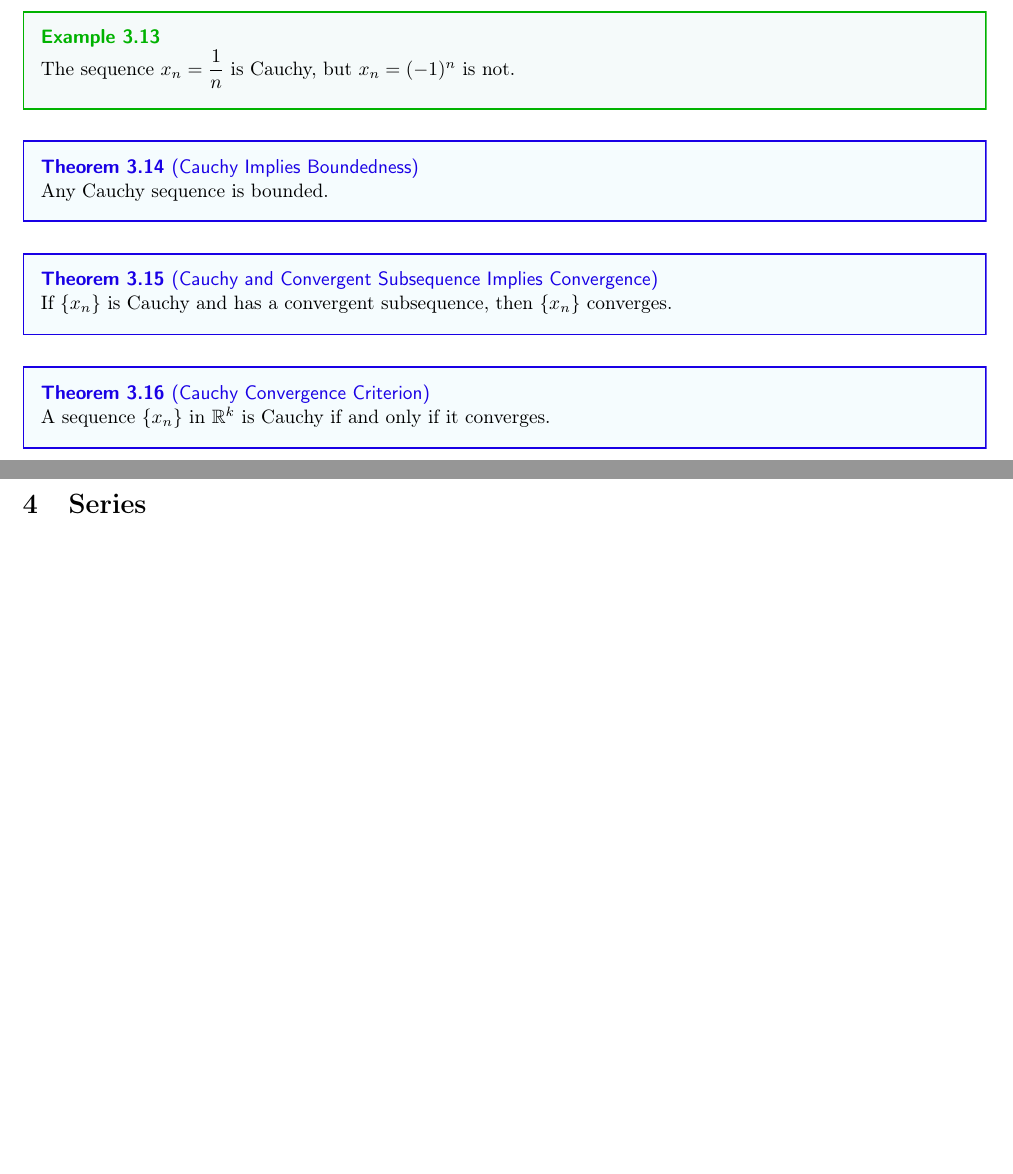
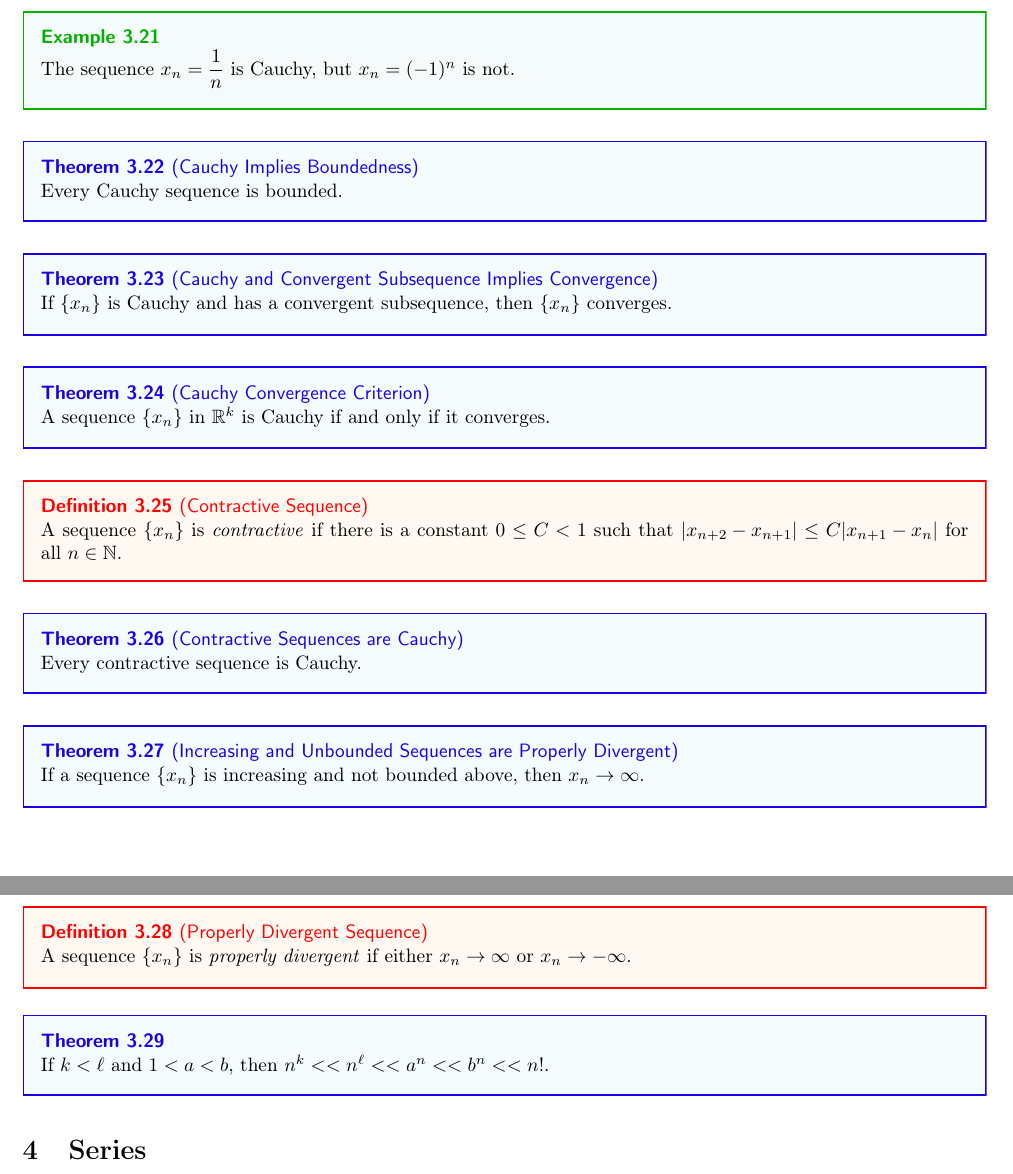
Before and after one commit to zwliew/cheatsheets, a LaTeX document (MA2108/ma2108.tex): two parts of pages 2 and 3 of 4 before the commit and two parts of pages 3 and 4 of 6 after it, joined at a grey line, cut so that both start at the same text, the shorter picture padded with empty space. The pictures show the PDF file MA2108/ma2108.pdf that the author committed with the source.

Commit message:
ma2108: add more notes

```diff
--- a/MA2108/ma2108.tex
+++ b/MA2108/ma2108.tex
@@ -73,3 +73,5 @@ We will later see that limits also preserve square roots and absolute values.
   $n^{1/n} \to 1$.
 \end{theorem}
 
+\begin{theorem}[Limits Preserve Inequalities]
+  Suppose $x_n \to x$ and $y_n \to y$.
@@ -75,0 +84 @@ We will later see that limits also preserve square roots and absolute values.
+    \item If $x_n \geq 0$ for all $n \in \nats$, then $\lim\limits_{n \to \infty} x_n \geq 0$.
@@ -75,0 +90 @@ We will later see that limits also preserve square roots and absolute values.
+  $\left( 1 + \frac{1}{n} \right)^n \to e$
@@ -75,0 +96 @@ We will later see that limits also preserve square roots and absolute values.
+    \item $\sup \set{x_n}$ if $(x_n)$ is increasing
@@ -84,7 +125,7 @@ We will later see that limits also preserve square roots and absolute values.
 \end{example}
 
 \begin{theorem}[Cauchy Implies Boundedness]
-  Any Cauchy sequence is bounded.
+  Every Cauchy sequence is bounded.
 \end{theorem}
 
 \begin{theorem}[Cauchy and Convergent Subsequence Implies Convergence]
@@ -93,6 +134,26 @@ We will later see that limits also preserve square roots and absolute values.
 
 \begin{theorem}[Cauchy Convergence Criterion]
   A sequence $\set{x_n}$ in $\reals^k$ is Cauchy if and only if it converges.
+\end{theorem}
+
+\begin{definition}[Contractive Sequence]
+  A sequence $\set{x_n}$ is \emph{contractive} if there is a constant $0 \leq C < 1$ such that $\abs{x_{n + 2} - x_{n + 1}} \leq C \abs{x_{n + 1} - x_{n}}$ for all $n \in \nats$.
+\end{definition}
+
+\begin{theorem}[Contractive Sequences are Cauchy]
+  Every contractive sequence is Cauchy.
+\end{theorem}
+
+\begin{theorem}[Increasing and Unbounded Sequences are Properly Divergent]
+  If a sequence $\set{x_n}$ is increasing and not bounded above, then $x_n \to \infty$.
+\end{theorem}
+
+\begin{definition}[Properly Divergent Sequence]
+  A sequence $\set{x_n}$ is \emph{properly divergent} if either $x_n \to \infty$ or $x_n \to -\infty$.
+\end{definition}
+
+\begin{theorem}
+  If $k < \ell$ and $1 < a < b$, then $n^k << n^\ell << a^n << b^n << n!$.
 \end{theorem}
 
 \section{Series}
@@ -144 +209,0 @@ Analysis was mainly motivated by the study of infinite series, which are sums of
-The converse of the $n$th term test is not true.
@@ -158,6 +219,14 @@ The converse of the $n$th term test is not true.
 
 \begin{theorem}[Convergence Criterion for $p$-series]
   The $p$-series $\sum\limits_{n = 1}^\infty \dfrac{1}{n^p}$ converges if and only if $p > 1$.
+\end{theorem}
+
+\begin{definition}[Eventually Non-negative Series]
+  A series $\sum x_n$ is \emph{eventually non-negative} if there is a natural number $N$ such that $x_n \geq 0$ for all $n \geq N$.
+\end{definition}
+
+\begin{theorem}
+  If $\sum x_n$ is eventually non-negative, then it converges if and only if $\set{s_n}$ is bounded above.
 \end{theorem}
 
 \begin{definition}[Eventually Positive Series]
```
Also changed, not shown: MA2108/ma2108.pdf, MA2108/ma2108.tex (49 more changed lines).
